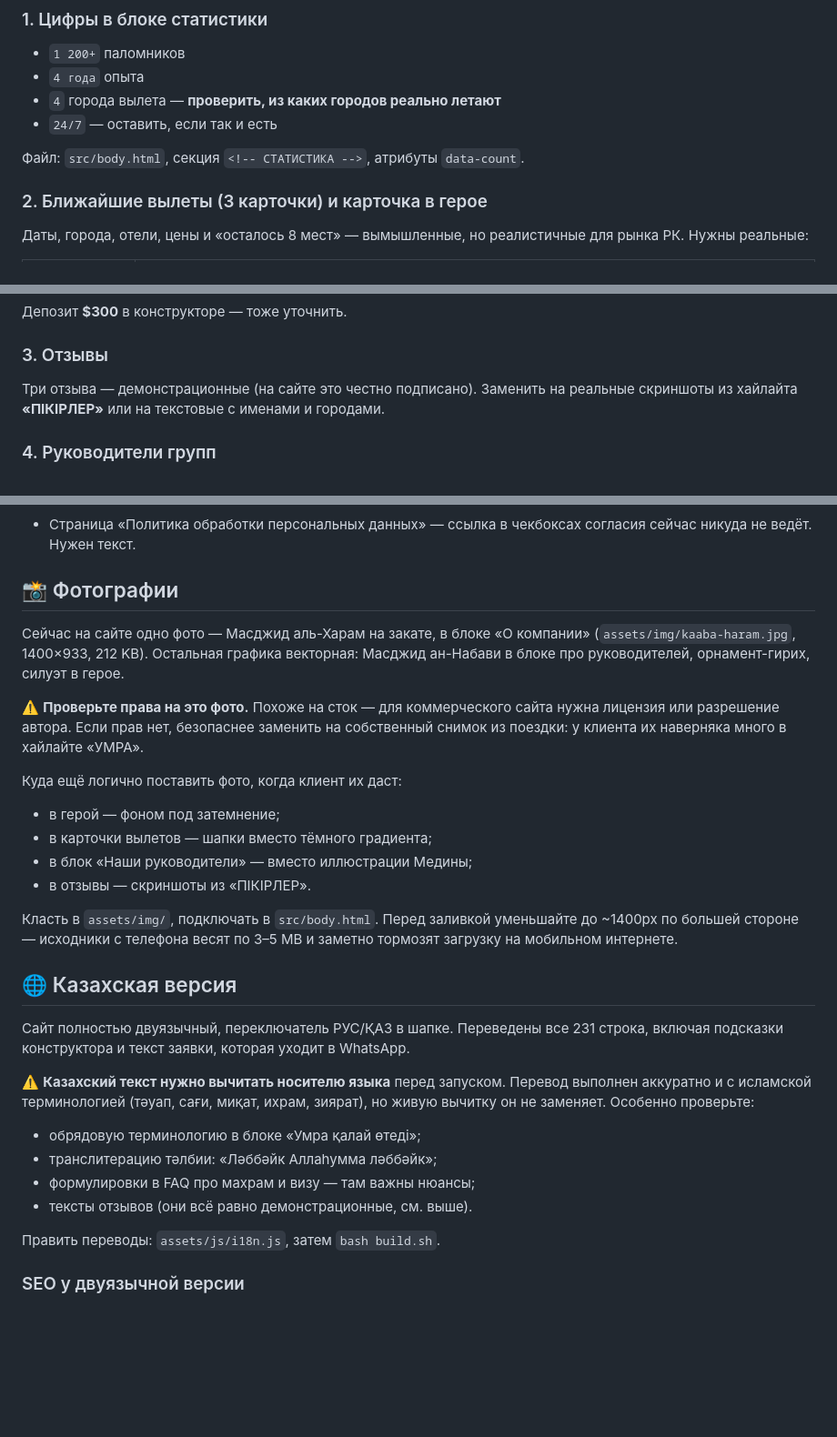
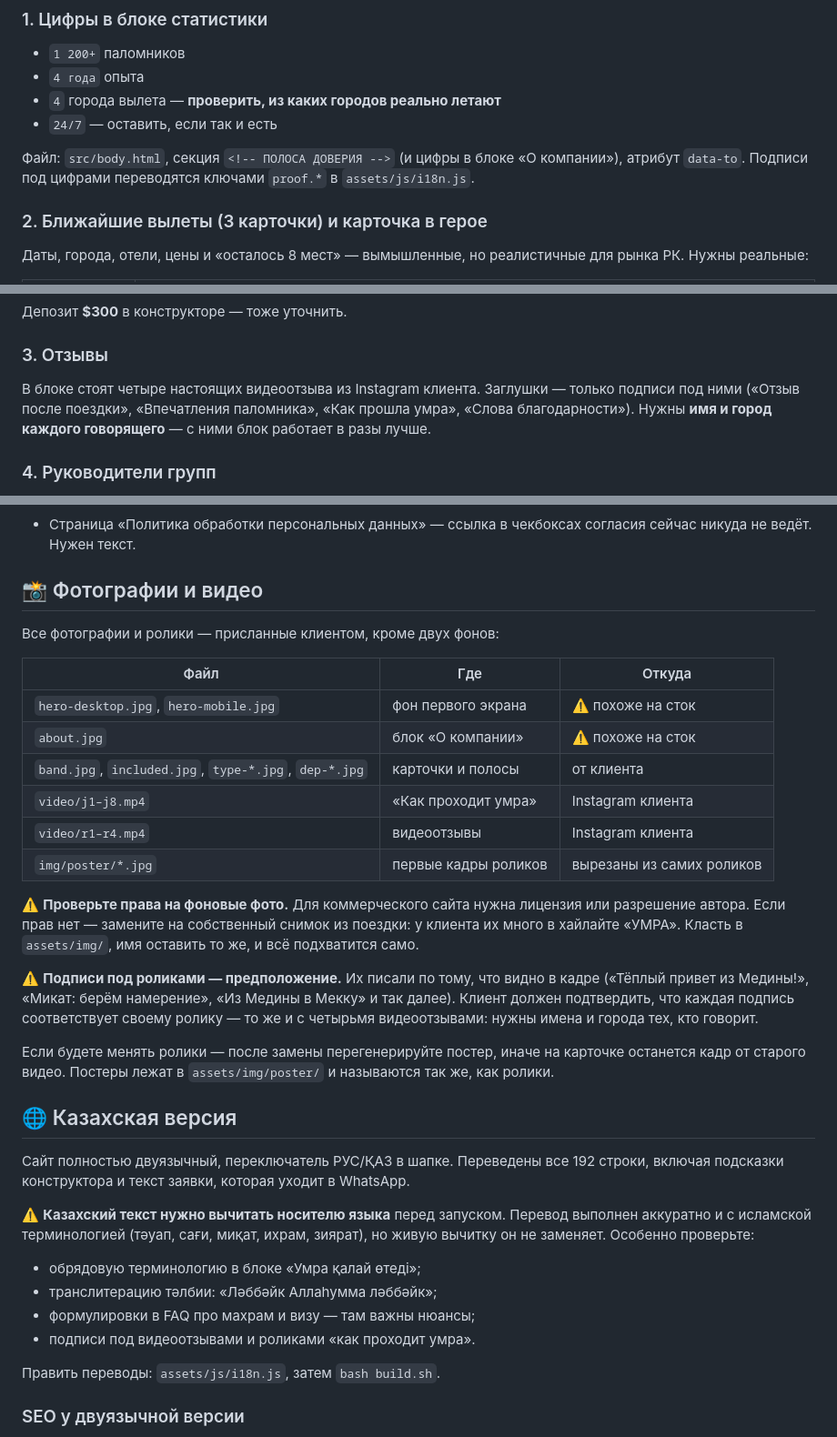
Before and after one commit to Ernur0404/assalam-travel-website, a Markdown page: CONTENT.md, 3 parts joined by grey strips. Shown at 91% size. GitHub-like rendering; blank space fills up the shorter version.

```diff
--- a/CONTENT.md
+++ b/CONTENT.md
@@ -22,7 +22,7 @@
 - `4` города вылета — **проверить, из каких городов реально летают**
 - `24/7` — оставить, если так и есть
 
-Файл: `src/body.html`, секция `<!-- СТАТИСТИКА -->`, атрибуты `data-count`.
+Файл: `src/body.html`, секция `<!-- ПОЛОСА ДОВЕРИЯ -->` (и цифры в блоке «О компании»), атрибут `data-to`. Подписи под цифрами переводятся ключами `proof.*` в `assets/js/i18n.js`.
 
 ### 2. Ближайшие вылеты (3 карточки) и карточка в герое
 Даты, города, отели, цены и «осталось 8 мест» — вымышленные, но реалистичные
@@ -37,8 +37,10 @@
 Депозит **$300** в конструкторе — тоже уточнить.
 
 ### 3. Отзывы
-Три отзыва — демонстрационные (на сайте это честно подписано). Заменить на
-реальные скриншоты из хайлайта **«ПІКІРЛЕР»** или на текстовые с именами и городами.
+В блоке стоят четыре настоящих видеоотзыва из Instagram клиента. Заглушки —
+только подписи под ними («Отзыв после поездки», «Впечатления паломника»,
+«Как прошла умра», «Слова благодарности»). Нужны **имя и город каждого говорящего** —
+с ними блок работает в разы лучше.
 
 ### 4. Руководители групп
 Блок намеренно обезличен («Команда Assalam Travel»), чтобы не выдумывать человека.
@@ -56,30 +58,36 @@
 - Страница «Политика обработки персональных данных» — ссылка в чекбоксах согласия
   сейчас никуда не ведёт. Нужен текст.
 
-## 📸 Фотографии
+## 📸 Фотографии и видео
 
-Сейчас на сайте одно фото — Масджид аль-Харам на закате, в блоке «О компании»
-(`assets/img/kaaba-haram.jpg`, 1400×933, 212 KB). Остальная графика векторная:
-Масджид ан-Набави в блоке про руководителей, орнамент-гирих, силуэт в герое.
+Все фотографии и ролики — присланные клиентом, кроме двух фонов:
 
-⚠️ **Проверьте права на это фото.** Похоже на сток — для коммерческого сайта нужна
-лицензия или разрешение автора. Если прав нет, безопаснее заменить на собственный
-снимок из поездки: у клиента их наверняка много в хайлайте «УМРА».
+| Файл | Где | Откуда |
+|---|---|---|
+| `hero-desktop.jpg`, `hero-mobile.jpg` | фон первого экрана | ⚠️ похоже на сток |
+| `about.jpg` | блок «О компании» | ⚠️ похоже на сток |
+| `band.jpg`, `included.jpg`, `type-*.jpg`, `dep-*.jpg` | карточки и полосы | от клиента |
+| `video/j1–j8.mp4` | «Как проходит умра» | Instagram клиента |
+| `video/r1–r4.mp4` | видеоотзывы | Instagram клиента |
+| `img/poster/*.jpg` | первые кадры роликов | вырезаны из самих роликов |
 
-Куда ещё логично поставить фото, когда клиент их даст:
+⚠️ **Проверьте права на фоновые фото.** Для коммерческого сайта нужна лицензия
+или разрешение автора. Если прав нет — замените на собственный снимок из поездки:
+у клиента их много в хайлайте «УМРА». Класть в `assets/img/`, имя оставить то же,
+и всё подхватится само.
 
-- в герой — фоном под затемнение;
-- в карточки вылетов — шапки вместо тёмного градиента;
-- в блок «Наши руководители» — вместо иллюстрации Медины;
-- в отзывы — скриншоты из «ПІКІРЛЕР».
+⚠️ **Подписи под роликами — предположение.** Их писали по тому, что видно в кадре
+(«Тёплый привет из Медины!», «Микат: берём намерение», «Из Медины в Мекку»
+и так далее). Клиент должен подтвердить, что каждая подпись соответствует своему
+ролику — то же и с четырьмя видеоотзывами: нужны имена и города тех, кто говорит.
 
-Класть в `assets/img/`, подключать в `src/body.html`. Перед заливкой уменьшайте
-до ~1400px по большей стороне — исходники с телефона весят по 3–5 MB и заметно
-тормозят загрузку на мобильном интернете.
+Если будете менять ролики — после замены перегенерируйте постер, иначе на карточке
+останется кадр от старого видео. Постеры лежат в `assets/img/poster/` и называются
+так же, как ролики.
 
 ## 🌐 Казахская версия
 
-Сайт полностью двуязычный, переключатель РУС/ҚАЗ в шапке. Переведены все 231 строка,
+Сайт полностью двуязычный, переключатель РУС/ҚАЗ в шапке. Переведены все 192 строки,
 включая подсказки конструктора и текст заявки, которая уходит в WhatsApp.
 
 ⚠️ **Казахский текст нужно вычитать носителю языка** перед запуском. Перевод
@@ -89,7 +97,7 @@
 - обрядовую терминологию в блоке «Умра қалай өтеді»;
 - транслитерацию тәлбии: «Ләббәйк Аллаһумма ләббәйк»;
 - формулировки в FAQ про махрам и визу — там важны нюансы;
-- тексты отзывов (они всё равно демонстрационные, см. выше).
+- подписи под видеоотзывами и роликами «как проходит умра».
 
 Править переводы: `assets/js/i18n.js`, затем `bash build.sh`.
 
```
Also changed, not shown: README.md (+101 -15 lines).
